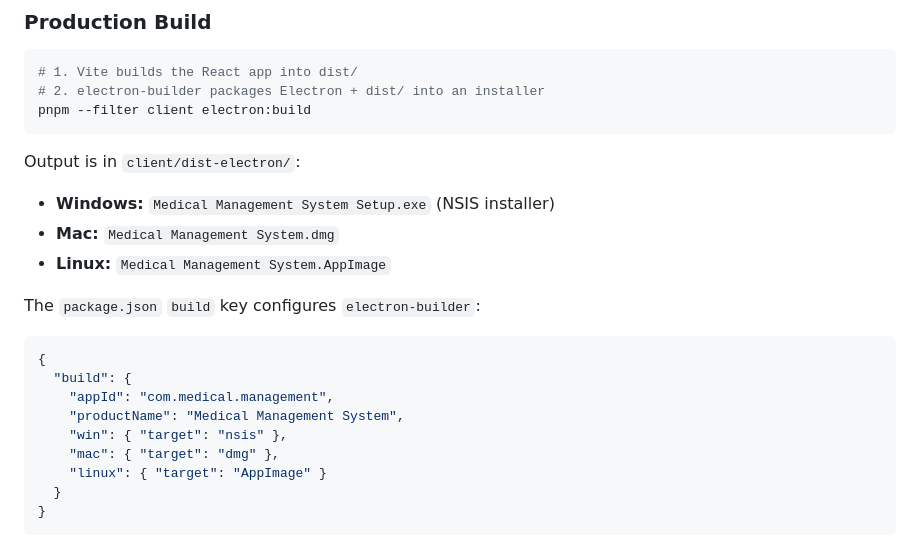
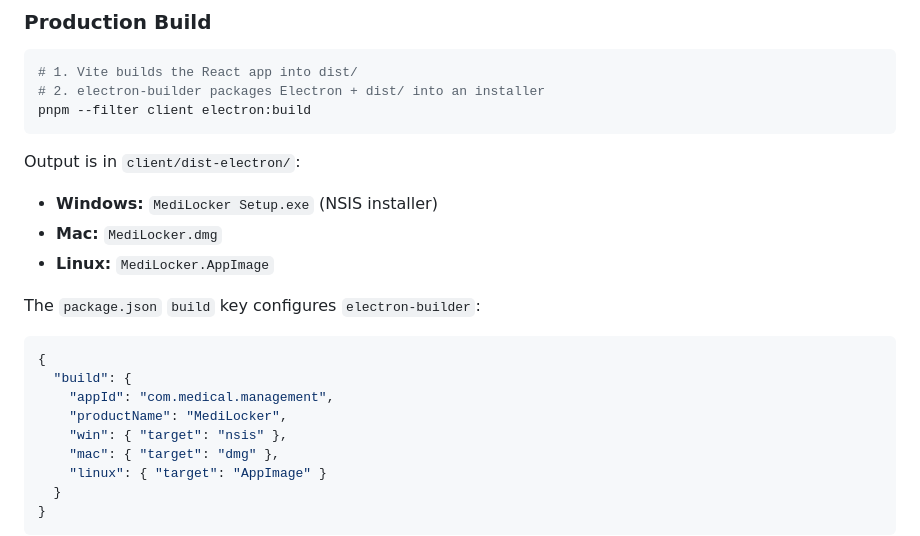
Before and after one commit to rkbyoo/Medilocker, a Markdown page: client/docs/client-architecture.md, the part around the change. GitHub-like rendering.

````diff
--- a/client/docs/client-architecture.md
+++ b/client/docs/client-architecture.md
@@ -396,16 +396,16 @@ pnpm --filter client electron:build
 ```
 
 Output is in `client/dist-electron/`:
-- **Windows:** `Medical Management System Setup.exe` (NSIS installer)
-- **Mac:** `Medical Management System.dmg`
-- **Linux:** `Medical Management System.AppImage`
+- **Windows:** `MediLocker Setup.exe` (NSIS installer)
+- **Mac:** `MediLocker.dmg`
+- **Linux:** `MediLocker.AppImage`
 
 The `package.json` `build` key configures `electron-builder`:
 ```json
 {
   "build": {
     "appId": "com.medical.management",
-    "productName": "Medical Management System",
+    "productName": "MediLocker",
     "win": { "target": "nsis" },
     "mac": { "target": "dmg" },
     "linux": { "target": "AppImage" }
````
Also changed, not shown: README.md (+3 -3 lines), app-client/docs/mobile-architecture.md (+1 -1 lines).
